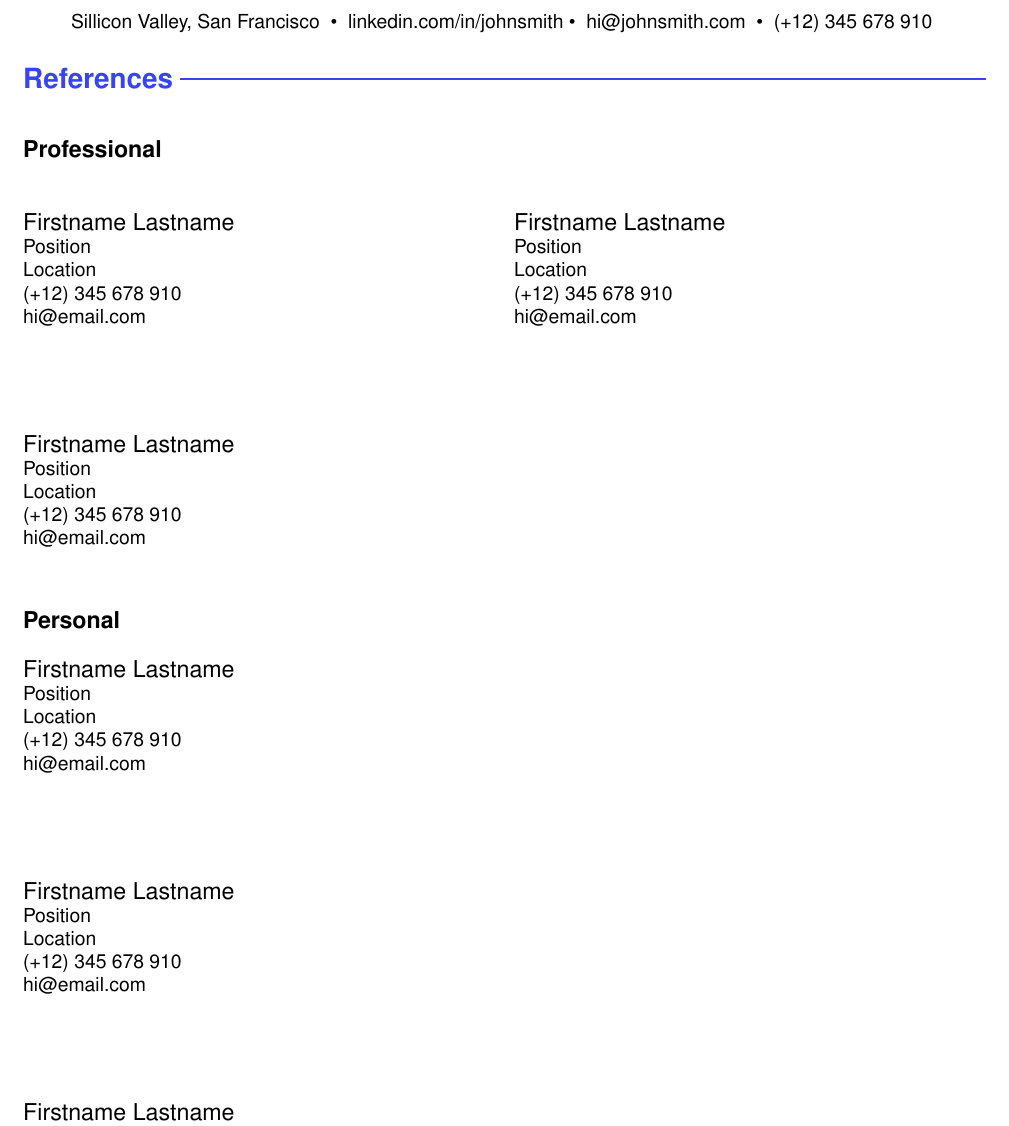
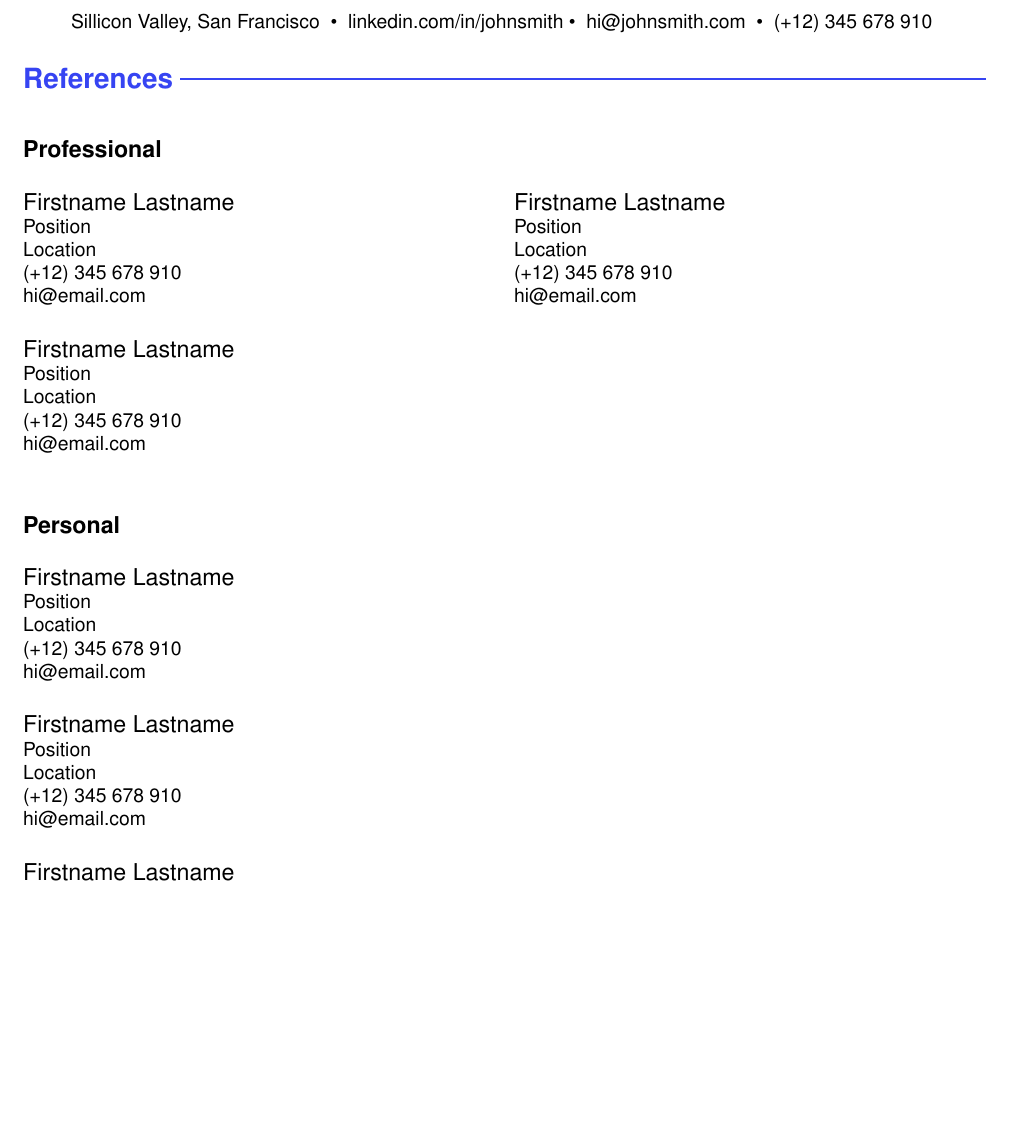
Before and after one commit to harleyjwilson/cv-template, a LaTeX document (references.tex): part of the page, cut so that both start at the same text, the shorter picture padded with empty space. Compiled offline with pdfLaTeX.

Commit message:
Update references.tex spacing

```diff
--- a/references.tex
+++ b/references.tex
@@ -28,6 +28,7 @@
 \pagestyle{empty}
 \setlength{\tabcolsep}{0em}
 \setlength{\parindent}{0pt}
+\setlength{\multicolsep}{0pt}
 
 % User defined styles
 \definecolor{accent}{RGB}{54, 68, 242}
@@ -63,7 +64,7 @@
 
 \subsection*{\textcolor{accent}{\Large References  \sout{\hfill}}}\vspace{0.5cm}
 
-\subsection*{Professional}\vspace{0.2cm}
+\subsection*{Professional}\vspace{0.25cm}
 
 % Two column layout
 \begin{multicols}{2}
@@ -72,14 +73,14 @@
 	Location\\
 	\href{tel:+12345678910}{(+12) 345 678 910}\\
 	\href{mailto:hi@email.com}{hi@email.com}\\
-	\vspace{1.5cm}
+	\vspace{0.15cm}
 
 	{\large Firstname Lastname}\\
 	Position\\
 	Location\\
 	\href{tel:+12345678910}{(+12) 345 678 910}\\
 	\href{mailto:hi@email.com}{hi@email.com}\\
-	\vspace{1.5cm}
+	\vspace{0.15cm}
 
 	% Force column break
 	\columnbreak
@@ -100,14 +101,14 @@ Position\\
 Location\\
 \href{tel:+12345678910}{(+12) 345 678 910}\\
 \href{mailto:hi@email.com}{hi@email.com}\\
-\vspace{1.5cm}
+\vspace{0.15cm}
 
 {\large Firstname Lastname}\\
 Position\\
 Location\\
 \href{tel:+12345678910}{(+12) 345 678 910}\\
 \href{mailto:hi@email.com}{hi@email.com}\\
-\vspace{1.5cm}
+\vspace{0.15cm}
 
 {\large Firstname Lastname}\\
 Position\\
```
Also changed, not shown: references.pdf, references.tex (6 more changed lines).
